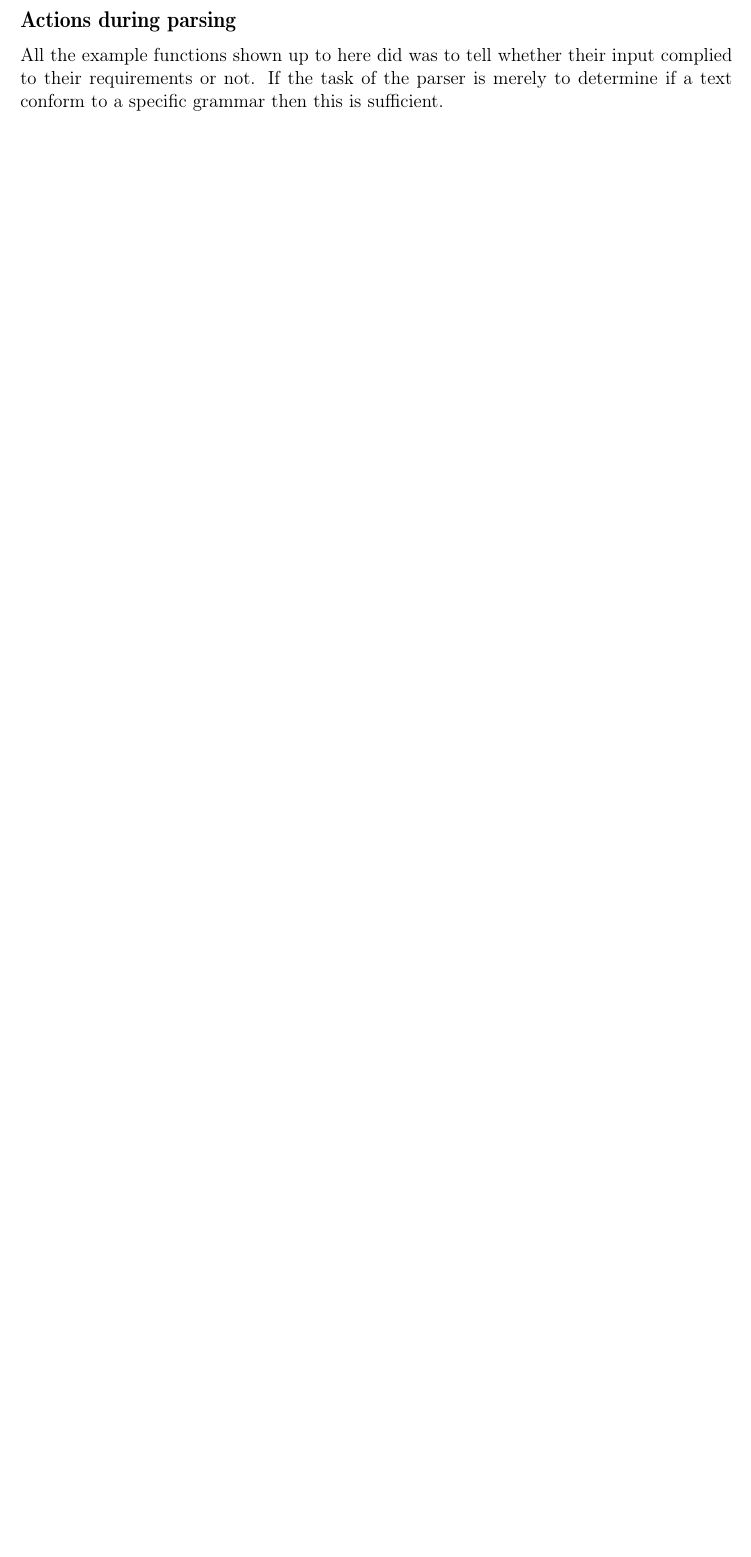
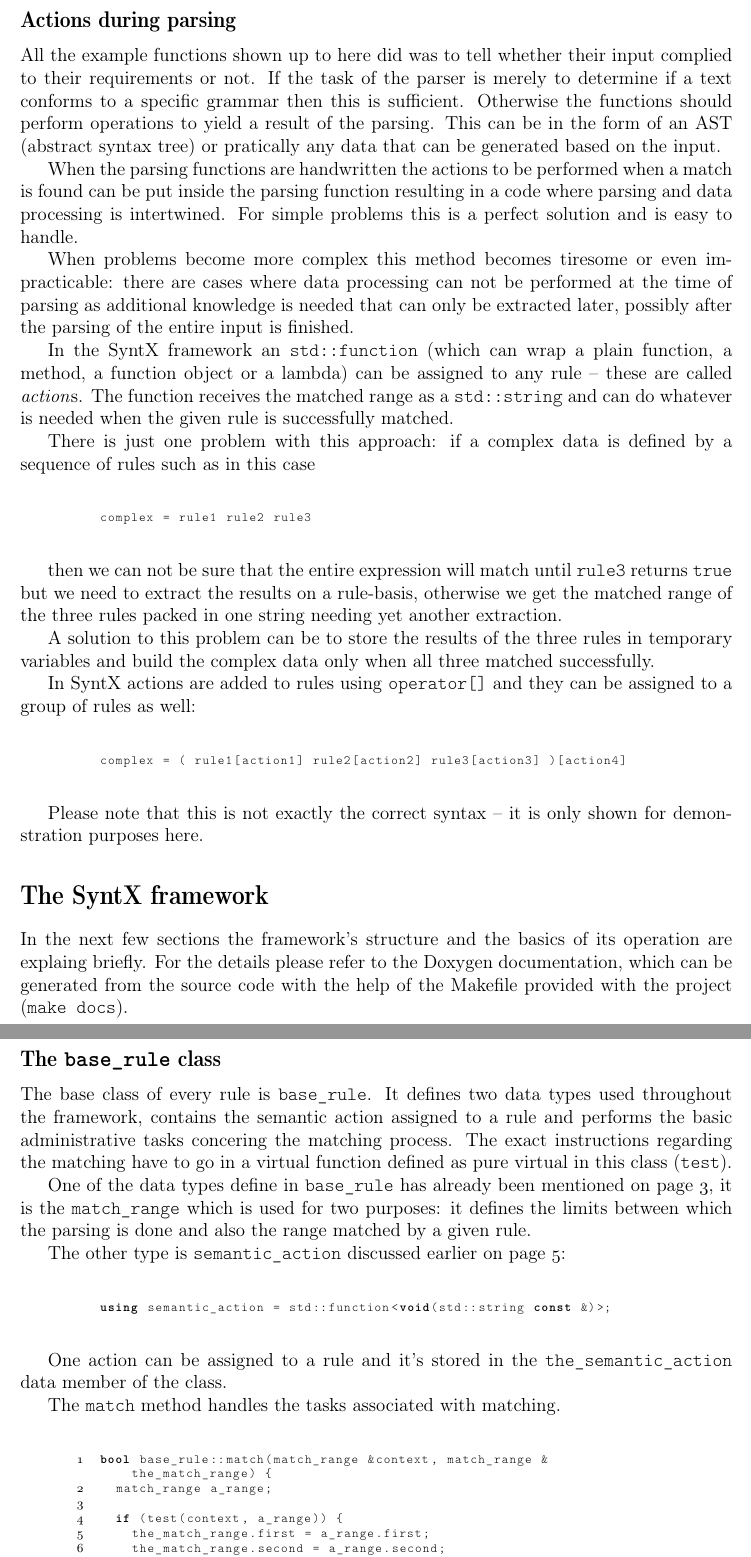
Before and after one commit to gazben/SyntX---parsing-framework, a LaTeX document (docs/tex/syntx.tex): part of page 5 of 5 before the commit and two parts of pages 5 and 6 of 7 after it, the two joined at a grey line, cut so that both start at the same text, the shorter picture padded with empty space. Compiled offline with pdfLaTeX.

Commit message:
Tex documentation improved

```diff
--- a/docs/tex/syntx.tex
+++ b/docs/tex/syntx.tex
@@ -45,6 +45,9 @@ keywordstyle=\bfseries\ttfamily,aboveskip=10pt,
 belowskip=10pt, tabsize=2, xleftmargin=5pt, captionpos=b,
 literate={á}{{\'a}}1 {é}{{\'e}}1 {ó}{{\'o}}1 {ö}{{\"o}}1 {ú}{{\'u}}1 {ü}{{\"u}}1}
 
+\newcommand{\usec}[2]{\section*{#1}\label{sec:#2}\addcontentsline{toc}{section}{#1}}
+\newcommand{\usubsec}[2]{\subsection*{#1}\label{subsec:#2}\addcontentsline{toc}{subsection}{#1}}
+
 \begin{document}
 \sloppy
 
@@ -291,13 +294,93 @@ other containing the option (OR logic) then this situation doesn't occur as the
 context if they match. This is done automatically in the SyntX framework but it is something the programmer
 has to pay attention to if the parser is handwritten.
 
-\subsection*{Actions during parsing}
+\usubsec{Actions during parsing}{actions}
 All the example functions shown up to here did was to tell whether their input complied to their requirements
-or not. If the task of the parser is merely to determine if a text conform to a specific grammar then this is
-sufficient.
+or not. If the task of the parser is merely to determine if a text conforms to a specific grammar then this is
+sufficient. Otherwise the functions should perform operations to yield a result of the parsing. This can be in
+the form of an AST (abstract syntax tree) or pratically any data that can be generated based on the input.
 
-%\vfill
-%\begin{center}
-%\footnote\emph{Please consider the environment before printing this document.}
-%\end{center}
-%\vfill
+When the parsing functions are handwritten the actions to be performed when a match is found can be put inside
+the parsing function resulting in a code where parsing and data processing is intertwined. For simple problems
+this is a perfect solution and is easy to handle.
+
+When problems become more complex this method becomes tiresome or even impracticable: there are cases where
+data processing can not be performed at the time of parsing as additional knowledge is needed that can only be
+extracted later, possibly after the parsing of the entire input is finished.
+
+In the SyntX framework an \texttt{std::function} (which can wrap a plain function, a method, a function object
+or a lambda) can be assigned to any rule -- these are called \emph{action}s. The function receives the matched
+range as a \texttt{std::string} and can do whatever is needed when the given rule is successfully matched.
+
+There is just one problem with this approach: if a complex data is defined by a sequence of rules such as in
+this case
+
+\begin{center}
+	\begin{minipage}[h]{0.8\textwidth}
+		\begin{lstlisting}[breaklines=true]
+complex = rule1 rule2 rule3
+		\end{lstlisting}
+	\end{minipage}
+\end{center}
+
+then we can not be sure that the entire expression will match until \texttt{rule3} returns \texttt{true} but
+we need to extract the results on a rule-basis, otherwise we get the matched range of the three rules packed
+in one string needing yet another extraction.
+
+A solution to this problem can be to store the results of the three rules in temporary variables and build the
+complex data only when all three matched successfully.
+
+In SyntX actions are added to rules using \texttt{operator[]} and they can be assigned to a group of rules as
+well:
+
+\begin{center}
+	\begin{minipage}[h]{0.8\textwidth}
+		\begin{lstlisting}[breaklines=true]
+complex = ( rule1[action1] rule2[action2] rule3[action3] )[action4]
+		\end{lstlisting}
+	\end{minipage}
+\end{center}
+
+Please note that this is not exactly the correct syntax -- it is only shown for demonstration purposes here.
+
+\usec{The SyntX framework}{syntx}
+In the next few sections the framework's structure and the basics of its operation are explaing briefly. For
+the details please refer to the Doxygen documentation, which can be generated from the source code with the
+help of the Makefile provided with the project (\texttt{make docs}).
+
+\usubsec{The \texttt{base\_rule} class}{baserule}
+The base class of every rule is \texttt{base\_rule}. It defines two data types used throughout the framework,
+contains the semantic action assigned to a rule and performs the basic administrative tasks concering the
+matching process. The exact instructions regarding the matching have to go in a virtual function defined as
+pure virtual in this class (\texttt{test}).
+
+One of the data types define in \texttt{base\_rule} has already been mentioned on page
+\pageref{lst:matchrange}, it is the \texttt{match\_range} which is used for two purposes: it defines the
+limits between which the parsing is done and also the range matched by a given rule.
+
+The other type is \texttt{semantic\_action} discussed earlier on page \pageref{subsec:actions}:
+
+\begin{center}
+	\begin{minipage}[h]{0.8\textwidth}
+		\begin{lstlisting}[language=C++, breaklines=true]
+using semantic_action = std::function<void(std::string const &)>;
+		\end{lstlisting}
+	\end{minipage}
+\end{center}
+
+One action can be assigned to a rule and it's stored in the \texttt{the\_semantic\_action} data member of the
+class.
+
+The \texttt{match} method handles the tasks associated with matching.
+
+\begin{center}
+	\begin{minipage}[h]{0.8\textwidth}
+		\begin{lstlisting}[language=C++, breaklines=true, numbers=left]
+bool base_rule::match(match_range &context, match_range &the_match_range) {
+	match_range a_range;
+
+	if (test(context, a_range)) {
+		the_match_range.first = a_range.first;
+		the_match_range.second = a_range.second;
+
+		if (the_semantic_action) {
```
Also changed, not shown: docs/tex/syntx.pdf, docs/tex/syntx.tex (49 more changed lines), 1 other file.
